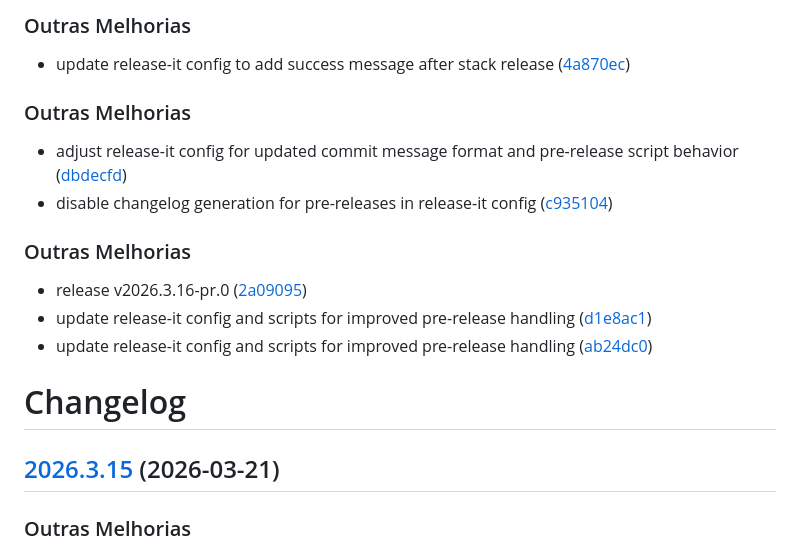
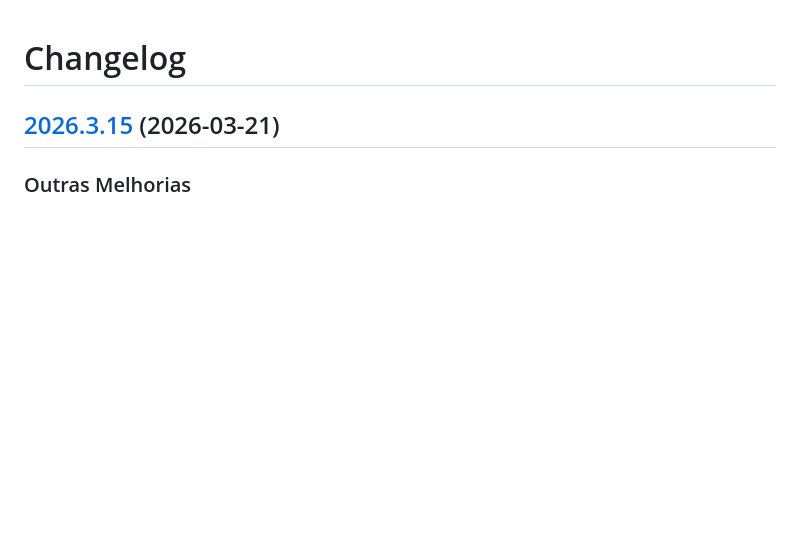
Before and after one commit to davidsonalencar/filament-startkit, a Markdown page: CHANGELOG.md, the part around one of its changes. GitHub-like rendering; blank space fills up the shorter version.

Commit message:
chore: clean up CHANGELOG by removing outdated entries

```diff
--- a/CHANGELOG.md
+++ b/CHANGELOG.md
@@ -61,18 +1,3 @@ XXXXXXXXXX
-### Outras Melhorias
-
-* update release-it config to add success message after stack release ([4a870ec](https://github.com/davidsonalencar/filament-startkit/commit/4a870ecc5453af0ef1e67cb30749e9d5279af792))
-
-### Outras Melhorias
-
-* adjust release-it config for updated commit message format and pre-release script behavior ([dbdecfd](https://github.com/davidsonalencar/filament-startkit/commit/dbdecfd8b21db0adcefd61829e6a24b5dbf6e969))
-* disable changelog generation for pre-releases in release-it config ([c935104](https://github.com/davidsonalencar/filament-startkit/commit/c9351047769d0e43494cfae29482ba5d0e7da638))
-
-### Outras Melhorias
-
-* release v2026.3.16-pr.0 ([2a09095](https://github.com/davidsonalencar/filament-startkit/commit/2a090957370a396b48b2a07a8a8136c3ca700c88))
-* update release-it config and scripts for improved pre-release handling ([d1e8ac1](https://github.com/davidsonalencar/filament-startkit/commit/d1e8ac11d753414e9ee151dfaf5213f1b5ebe226))
-* update release-it config and scripts for improved pre-release handling ([ab24dc0](https://github.com/davidsonalencar/filament-startkit/commit/ab24dc0121eebdb87a79604901c6b2ddb16db5a4))
-
 # Changelog
 
 ## [2026.3.15](https://github.com/davidsonalencar/filament-startkit/compare/v2026.3.14...v2026.3.15) (2026-03-21)
```
Also changed, not shown: other parts of CHANGELOG.md (+0 -60 lines).
